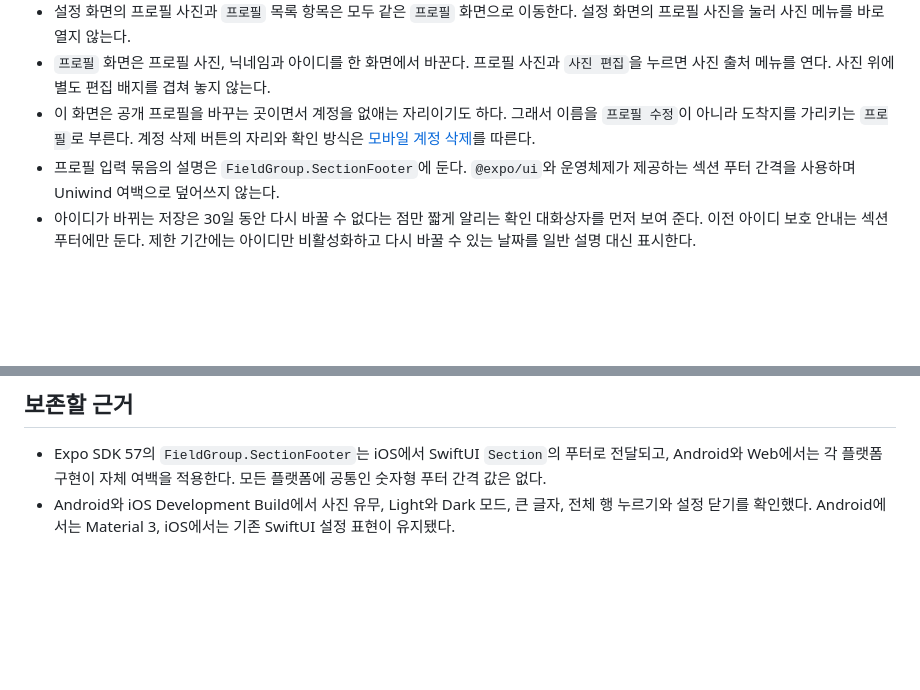
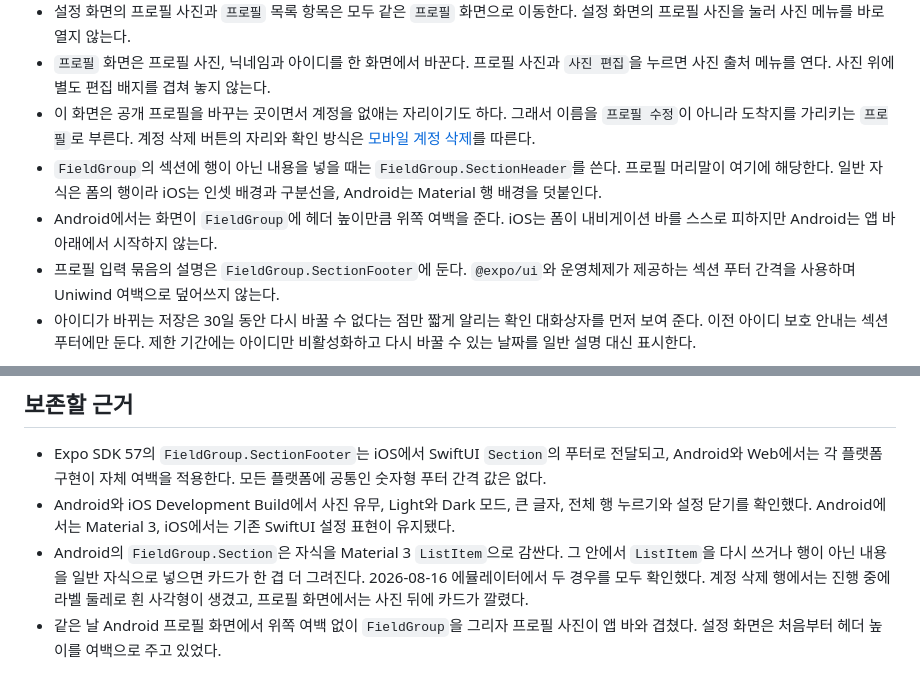
Before and after one commit to toy-crane/turbo-repo-template, a Markdown page: docs/decisions/mobile-profile-settings.md, 2 parts joined by grey strips. Drawn GitHub-style; blank space fills up the shorter version.

Commit message:
docs: Android 섹션 배경과 헤더 여백 규칙을 남긴다
Android의 `FieldGroup.Section`이 자식을 Material 행으로 감싼다는 사실과, 행이 아닌
내용은 `SectionHeader`에 넣어야 한다는 규칙을 적는다. Android에서 폼이 앱 바 아래에서
시작하지 않아 화면이 헤더 높이만큼 여백을 준다는 점도 함께 남긴다.

두 규칙 모두 설정 화면에는 이미 적용돼 있었지만 문서에 없어서 프로필 화면에서
같은 문제를 두 번 만들었다.

Co-Authored-By: Claude Opus 5 <noreply@anthropic.com>

```diff
--- a/docs/decisions/mobile-profile-settings.md
+++ b/docs/decisions/mobile-profile-settings.md
@@ -8,6 +8,8 @@
 - 설정 화면의 프로필 사진과 `프로필` 목록 항목은 모두 같은 `프로필` 화면으로 이동한다. 설정 화면의 프로필 사진을 눌러 사진 메뉴를 바로 열지 않는다.
 - `프로필` 화면은 프로필 사진, 닉네임과 아이디를 한 화면에서 바꾼다. 프로필 사진과 `사진 편집`을 누르면 사진 출처 메뉴를 연다. 사진 위에 별도 편집 배지를 겹쳐 놓지 않는다.
 - 이 화면은 공개 프로필을 바꾸는 곳이면서 계정을 없애는 자리이기도 하다. 그래서 이름을 `프로필 수정`이 아니라 도착지를 가리키는 `프로필`로 부른다. 계정 삭제 버튼의 자리와 확인 방식은 [모바일 계정 삭제](mobile-account-deletion.md)를 따른다.
+- `FieldGroup`의 섹션에 행이 아닌 내용을 넣을 때는 `FieldGroup.SectionHeader`를 쓴다. 프로필 머리말이 여기에 해당한다. 일반 자식은 폼의 행이라 iOS는 인셋 배경과 구분선을, Android는 Material 행 배경을 덧붙인다.
+- Android에서는 화면이 `FieldGroup`에 헤더 높이만큼 위쪽 여백을 준다. iOS는 폼이 내비게이션 바를 스스로 피하지만 Android는 앱 바 아래에서 시작하지 않는다.
 - 프로필 입력 묶음의 설명은 `FieldGroup.SectionFooter`에 둔다. `@expo/ui`와 운영체제가 제공하는 섹션 푸터 간격을 사용하며 Uniwind 여백으로 덮어쓰지 않는다.
 - 아이디가 바뀌는 저장은 30일 동안 다시 바꿀 수 없다는 점만 짧게 알리는 확인 대화상자를 먼저 보여 준다. 이전 아이디 보호 안내는 섹션 푸터에만 둔다. 제한 기간에는 아이디만 비활성화하고 다시 바꿀 수 있는 날짜를 일반 설명 대신 표시한다.
 
@@ -47,3 +49,5 @@
 
 - Expo SDK 57의 `FieldGroup.SectionFooter`는 iOS에서 SwiftUI `Section`의 푸터로 전달되고, Android와 Web에서는 각 플랫폼 구현이 자체 여백을 적용한다. 모든 플랫폼에 공통인 숫자형 푸터 간격 값은 없다.
 - Android와 iOS Development Build에서 사진 유무, Light와 Dark 모드, 큰 글자, 전체 행 누르기와 설정 닫기를 확인했다. Android에서는 Material 3, iOS에서는 기존 SwiftUI 설정 표현이 유지됐다.
+- Android의 `FieldGroup.Section`은 자식을 Material 3 `ListItem`으로 감싼다. 그 안에서 `ListItem`을 다시 쓰거나 행이 아닌 내용을 일반 자식으로 넣으면 카드가 한 겹 더 그려진다. 2026-08-16 에뮬레이터에서 두 경우를 모두 확인했다. 계정 삭제 행에서는 진행 중에 라벨 둘레로 흰 사각형이 생겼고, 프로필 화면에서는 사진 뒤에 카드가 깔렸다.
+- 같은 날 Android 프로필 화면에서 위쪽 여백 없이 `FieldGroup`을 그리자 프로필 사진이 앱 바와 겹쳤다. 설정 화면은 처음부터 헤더 높이를 여백으로 주고 있었다.
```
